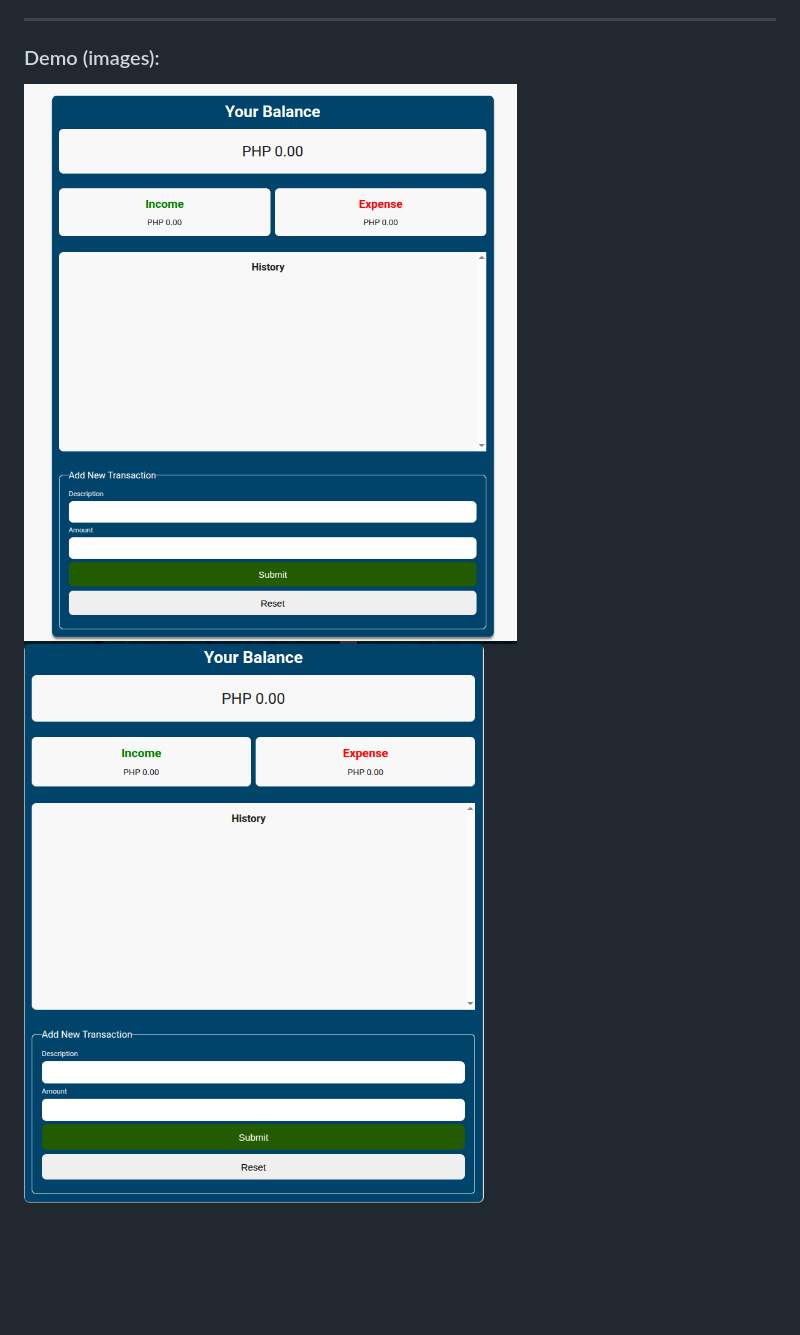
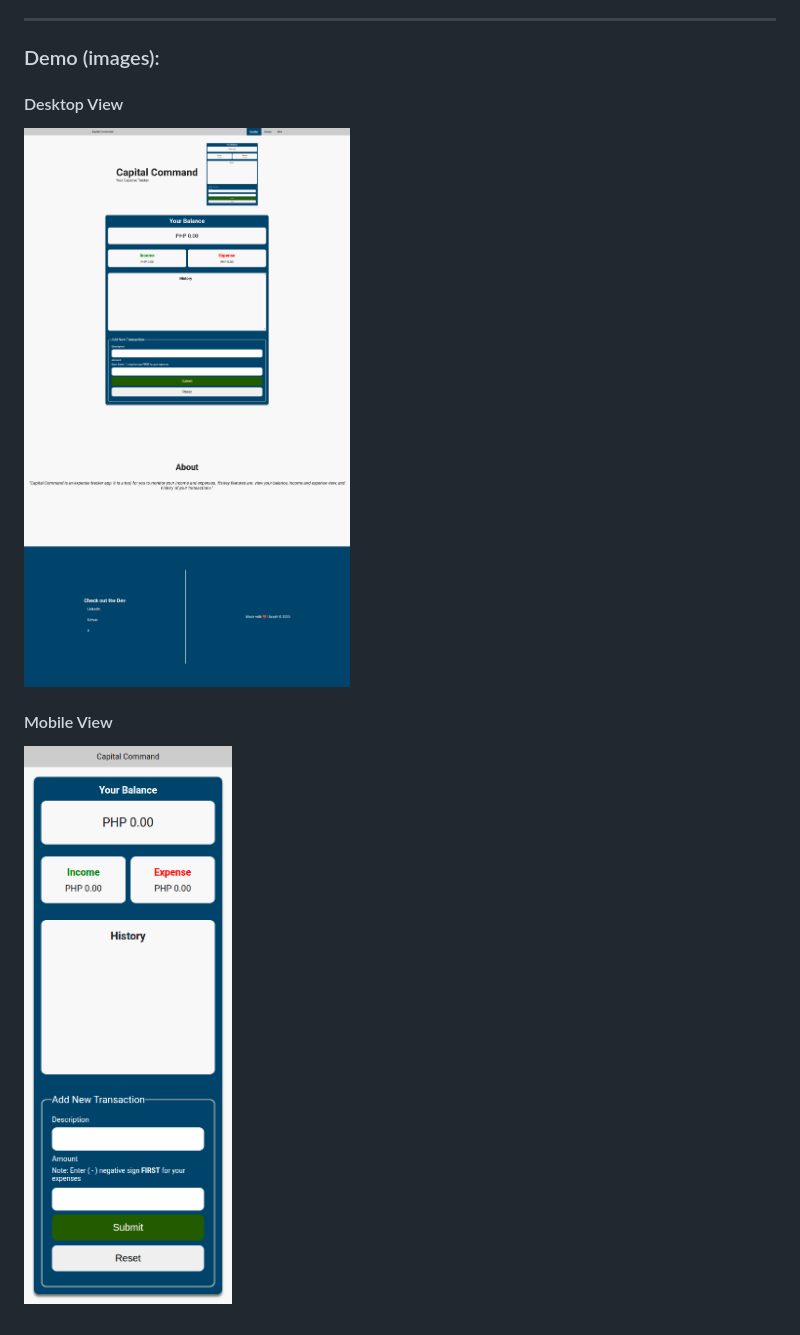
Before and after one commit to bray-hiramis/capital-command-expense-tracker, a Markdown page: README.md, the part around the change. Drawn GitHub-style; pictures changed too: img/desktop-view.png (added), img/mobile-view.png (added); blank space fills up the shorter version.

```diff
--- a/README.md
+++ b/README.md
@@ -15,5 +15,9 @@
 ---
 
 ### Demo (images):
-![Desktop View](img/Screenshot%20from%202025-10-20%2020-23-06.png)
-![Mobile View](img/capital-command-mini.png)
+
+#### Desktop View
+![Desktop View](img/desktop-view.png)
+
+#### Mobile View
+![Mobile View](img/mobile-view.png)
```
